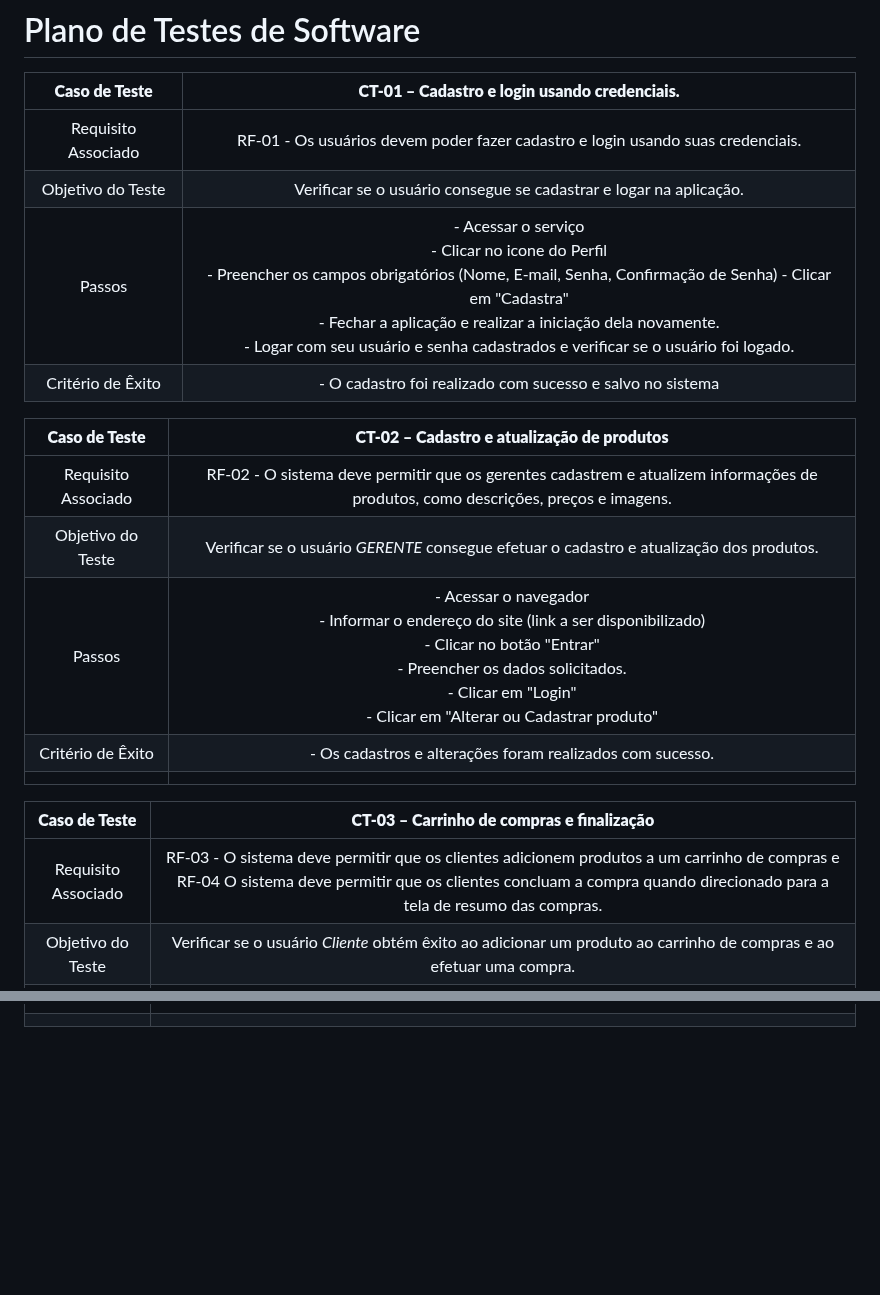
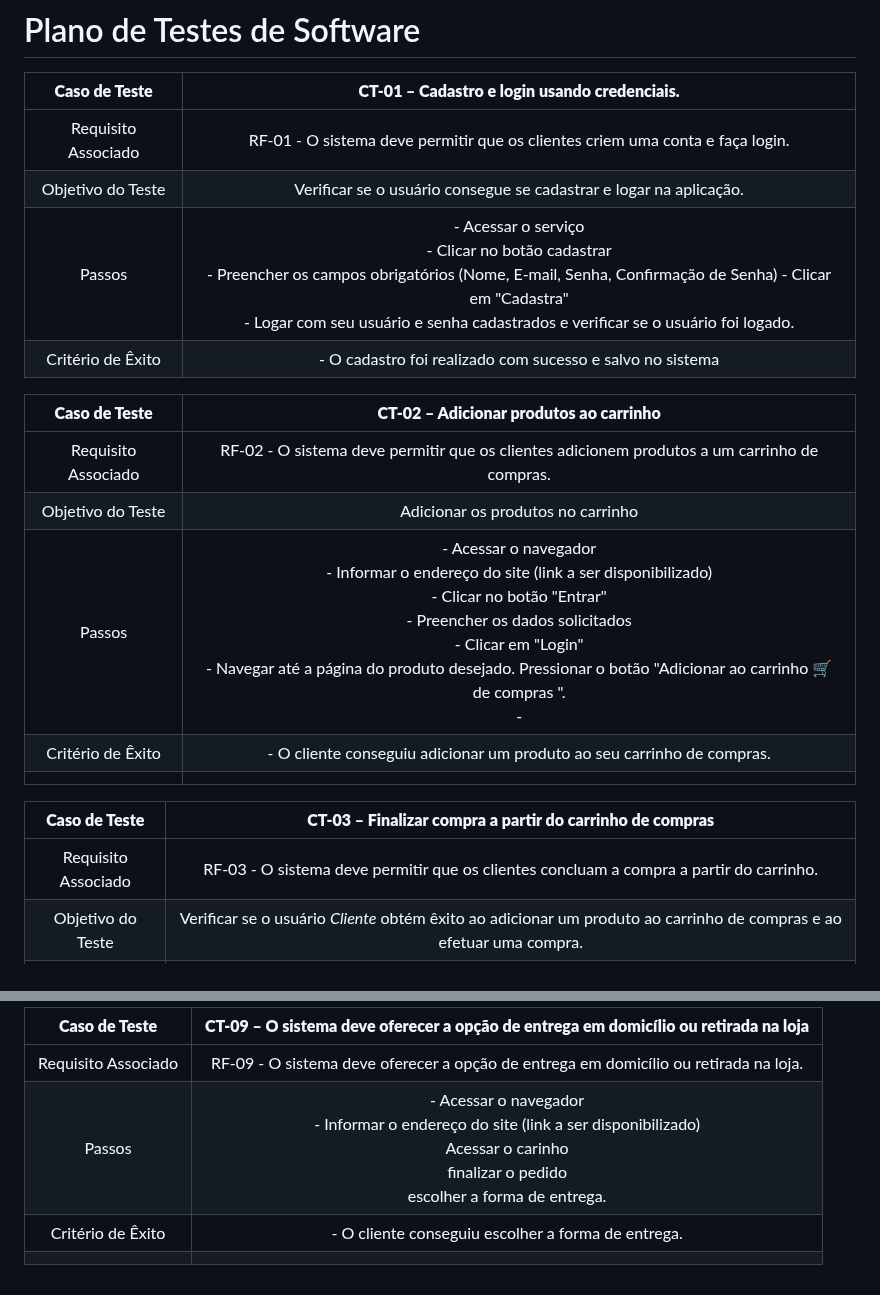
Before and after one commit to ICEI-PUC-Minas-PMV-ADS/pmv-ads-2024-1-e4-proj-infra-t5-pmv-ads-2024-1-e4-proj-infra-t5-grupo04-Dolce-Coffe, a Markdown page: docs/08-Plano de Testes de Software.md, 2 parts joined by grey strips. Rendered like a GitHub page; blank space fills up the shorter version.

```diff
--- a/docs/08-Plano de Testes de Software.md
+++ b/docs/08-Plano de Testes de Software.md
@@ -2,22 +2,22 @@
 
 | **Caso de Teste** 	| **CT-01 – Cadastro e login usando credenciais.** 	|
 |:---:	|:---:	|
-|	Requisito Associado 	| RF-01 - Os usuários devem poder fazer cadastro e login usando suas credenciais. |
+|	Requisito Associado 	| RF-01 - O sistema deve permitir que os clientes criem uma conta e faça login. |
 | Objetivo do Teste 	| Verificar se o usuário consegue se cadastrar e logar na aplicação. |
-| Passos 	| - Acessar o serviço <br> - Clicar no icone do Perfil <br> - Preencher os campos obrigatórios (Nome, E-mail, Senha, Confirmação de Senha)  - Clicar em "Cadastra" <br> - Fechar a aplicação e realizar a iniciação dela novamente. <br> - Logar com seu usuário e senha cadastrados e verificar se o usuário foi logado.|
+| Passos 	| - Acessar o serviço <br> - Clicar no botão cadastrar <br> - Preencher os campos obrigatórios (Nome, E-mail, Senha, Confirmação de Senha)  - Clicar em "Cadastra" <br> - Logar com seu usuário e senha cadastrados e verificar se o usuário foi logado.|
 |Critério de Êxito | - O cadastro foi realizado com sucesso e salvo no sistema |
 
-| **Caso de Teste** 	| **CT-02 – Cadastro e atualização de produtos**	|
+| **Caso de Teste** 	| **CT-02 – Adicionar produtos ao carrinho**	|
 |:---:	|:---:	|
-|Requisito Associado | RF-02 - O sistema deve permitir que os gerentes cadastrem e atualizem informações de produtos, como descrições, preços e imagens. |
-| Objetivo do Teste 	| Verificar se o usuário *GERENTE* consegue efetuar o cadastro e atualização dos produtos. |
-| Passos 	| - Acessar o navegador <br> - Informar o endereço do site (link a ser disponibilizado)<br> - Clicar no botão "Entrar" <br> - Preencher os dados solicitados. <br> - Clicar em "Login" <br> - Clicar em "Alterar ou Cadastrar produto" |
-|Critério de Êxito | - Os cadastros e alterações foram realizados com sucesso. |
+|Requisito Associado | RF-02 - O sistema deve permitir que os clientes adicionem produtos a um carrinho de compras. |
+| Objetivo do Teste 	| Adicionar os produtos no carrinho |
+| Passos 	| - Acessar o navegador <br> - Informar o endereço do site (link a ser disponibilizado)<br> - Clicar no botão "Entrar" <br> - Preencher os dados solicitados <br> - Clicar em "Login" <br> - Navegar até a página do produto desejado. Pressionar o botão "Adicionar ao carrinho 🛒 de compras ". <br> - |
+|Critério de Êxito | - O cliente conseguiu adicionar um produto ao seu carrinho de compras. |
 |  	|  	|
 
-| **Caso de Teste** 	| **CT-03 – Carrinho de compras e finalização**	|
+| **Caso de Teste** 	| **CT-03 – Finalizar compra a partir do carrinho de compras**	|
 |:---:	|:---:	|
-|Requisito Associado | RF-03 - O sistema deve permitir que os clientes adicionem produtos a um carrinho de compras e RF-04 O sistema deve permitir que os clientes concluam a compra quando direcionado para a tela de resumo das compras.|
+|Requisito Associado | RF-03 -  O sistema deve permitir que os clientes concluam a compra a partir do carrinho.|
 | Objetivo do Teste 	| Verificar se o usuário *Cliente* obtém êxito ao adicionar um produto ao carrinho de compras e ao efetuar uma compra. |
 | Passos 	| - Acessar o navegador <br> - Informar o endereço do site (link a ser disponibilizado)<br> - Clicar no botão "Entrar" <br> - Preencher os dados solicitados <br> - Clicar em "Login" <br> - Navegar até a página do produto desejado. <br> - Na página do produto, pressionar o botão "Adicionar ao carrinho 🛒 de compras ". <br> - Acessar o carrinho. <br> - Pressionar botão  "Confirmar" <br>   |
 |Critério de Êxito | - O cliente conseguiu adicionar um produto ao seu carrinho de compras e finalizar na tela de resumo com a escolha do  metodo de pagamento. |
@@ -68 +68,8 @@
 |  	|  	|
+
+| **Caso de Teste** 	| **CT-09 – O sistema deve oferecer a opção de entrega em domicílio ou retirada na loja**	|
+|:---:	|:---:	|
+|Requisito Associado | RF-09 - O sistema deve oferecer a opção de entrega em domicílio ou retirada na loja. |
+| Passos 	| - Acessar o navegador <br> - Informar o endereço do site (link a ser disponibilizado) <br> Acessar o carinho <br> finalizar o pedido <br> escolher a forma de entrega.|
+|Critério de Êxito | - O cliente conseguiu escolher a forma de entrega. |
+|  	|  	|
```
Also changed, not shown: other parts of docs/08-Plano de Testes de Software.md (+13 -13 lines).
